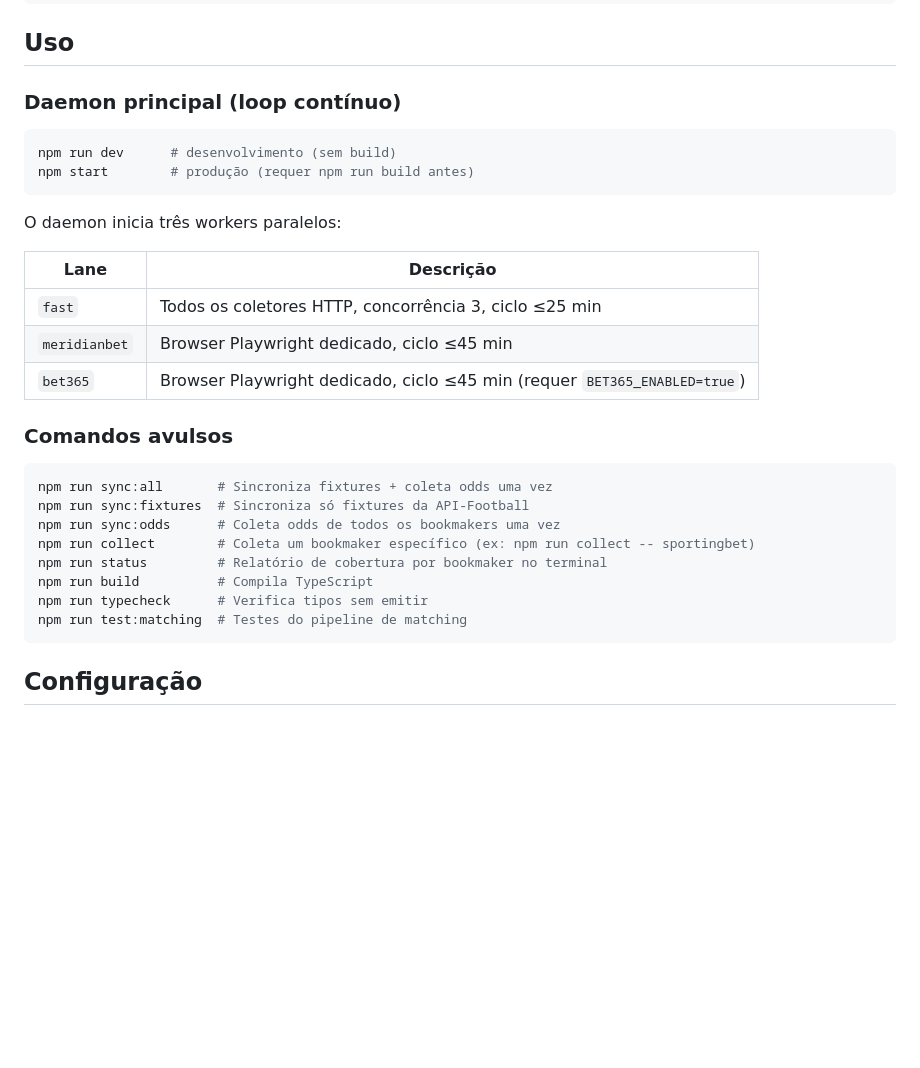
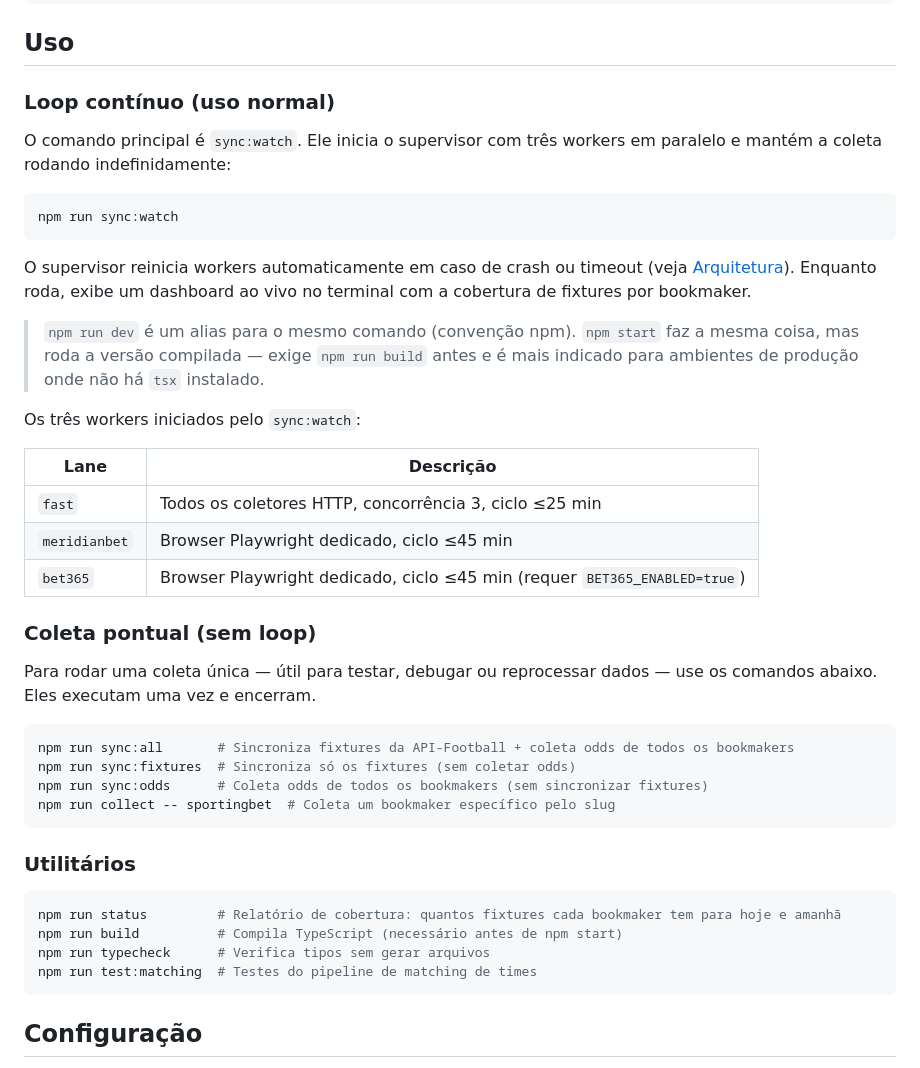
Before and after one commit to matsilvaj/monitor-odds, a Markdown page: README.md, the part around the change. GitHub-like rendering; blank space fills up the shorter version.

Commit message:
Melhora seção de uso no README
Reescreve a seção de comandos destacando sync:watch como principal,
explica a relação com dev/start e separa coleta pontual de utilitários.

Co-Authored-By: Claude Sonnet 4.6 <noreply@anthropic.com>

````diff
--- a/README.md
+++ b/README.md
@@ -57,14 +57,19 @@ npm run db:setup
 
 ## Uso
 
-### Daemon principal (loop contínuo)
+### Loop contínuo (uso normal)
+
+O comando principal é `sync:watch`. Ele inicia o supervisor com três workers em paralelo e mantém a coleta rodando indefinidamente:
 
 ```bash
-npm run dev      # desenvolvimento (sem build)
-npm start        # produção (requer npm run build antes)
+npm run sync:watch
 ```
 
-O daemon inicia três workers paralelos:
+O supervisor reinicia workers automaticamente em caso de crash ou timeout (veja [Arquitetura](#arquitetura)). Enquanto roda, exibe um dashboard ao vivo no terminal com a cobertura de fixtures por bookmaker.
+
+> `npm run dev` é um alias para o mesmo comando (convenção npm). `npm start` faz a mesma coisa, mas roda a versão compilada — exige `npm run build` antes e é mais indicado para ambientes de produção onde não há `tsx` instalado.
+
+Os três workers iniciados pelo `sync:watch`:
 
 | Lane | Descrição |
 |---|---|
@@ -72,17 +77,24 @@ O daemon inicia três workers paralelos:
 | `meridianbet` | Browser Playwright dedicado, ciclo ≤45 min |
 | `bet365` | Browser Playwright dedicado, ciclo ≤45 min (requer `BET365_ENABLED=true`) |
 
-### Comandos avulsos
+### Coleta pontual (sem loop)
+
+Para rodar uma coleta única — útil para testar, debugar ou reprocessar dados — use os comandos abaixo. Eles executam uma vez e encerram.
 
 ```bash
-npm run sync:all       # Sincroniza fixtures + coleta odds uma vez
-npm run sync:fixtures  # Sincroniza só fixtures da API-Football
-npm run sync:odds      # Coleta odds de todos os bookmakers uma vez
-npm run collect        # Coleta um bookmaker específico (ex: npm run collect -- sportingbet)
-npm run status         # Relatório de cobertura por bookmaker no terminal
-npm run build          # Compila TypeScript
-npm run typecheck      # Verifica tipos sem emitir
-npm run test:matching  # Testes do pipeline de matching
+npm run sync:all       # Sincroniza fixtures da API-Football + coleta odds de todos os bookmakers
+npm run sync:fixtures  # Sincroniza só os fixtures (sem coletar odds)
+npm run sync:odds      # Coleta odds de todos os bookmakers (sem sincronizar fixtures)
+npm run collect -- sportingbet  # Coleta um bookmaker específico pelo slug
+```
+
+### Utilitários
+
+```bash
+npm run status         # Relatório de cobertura: quantos fixtures cada bookmaker tem para hoje e amanhã
+npm run build          # Compila TypeScript (necessário antes de npm start)
+npm run typecheck      # Verifica tipos sem gerar arquivos
+npm run test:matching  # Testes do pipeline de matching de times
 ```
 
 ## Configuração
````
